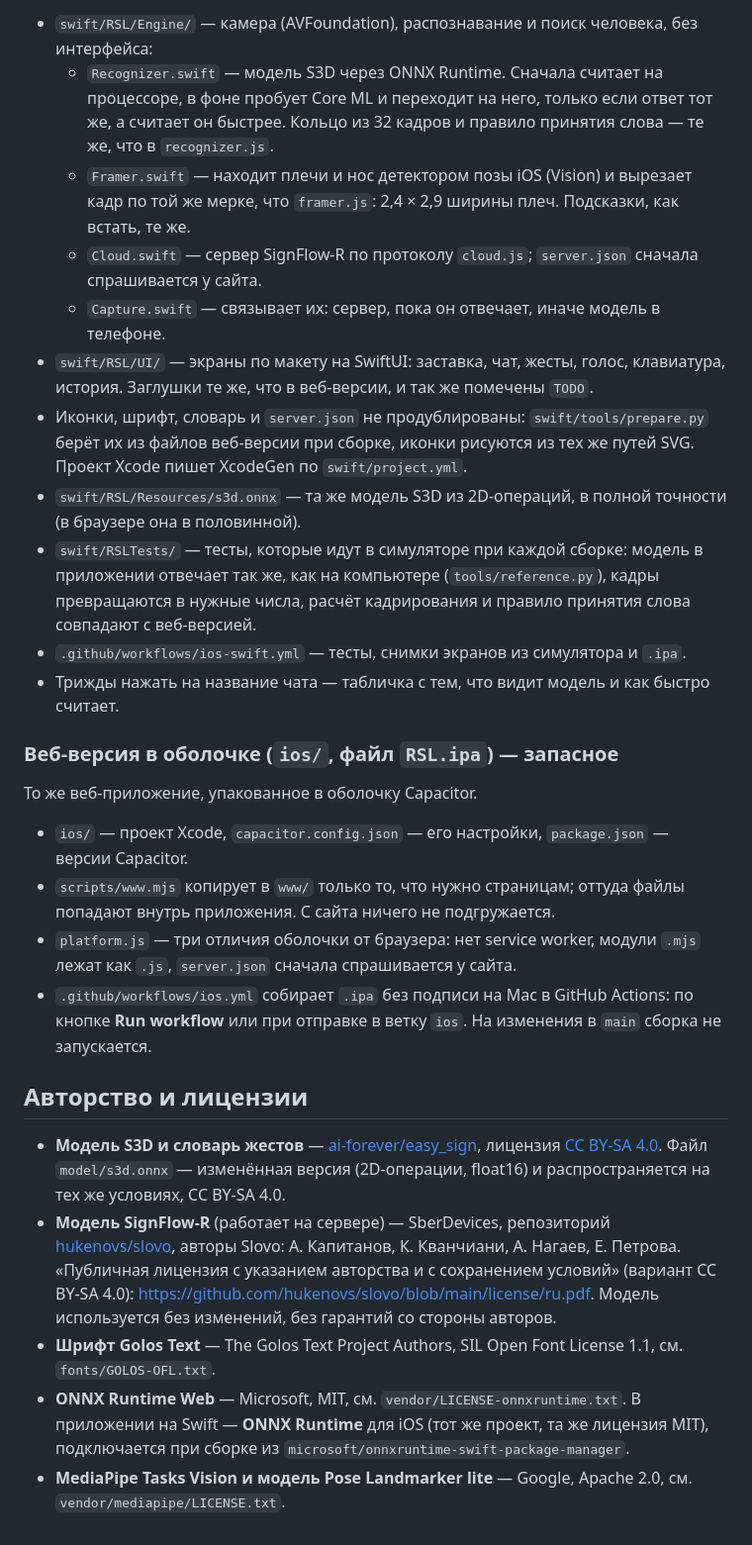
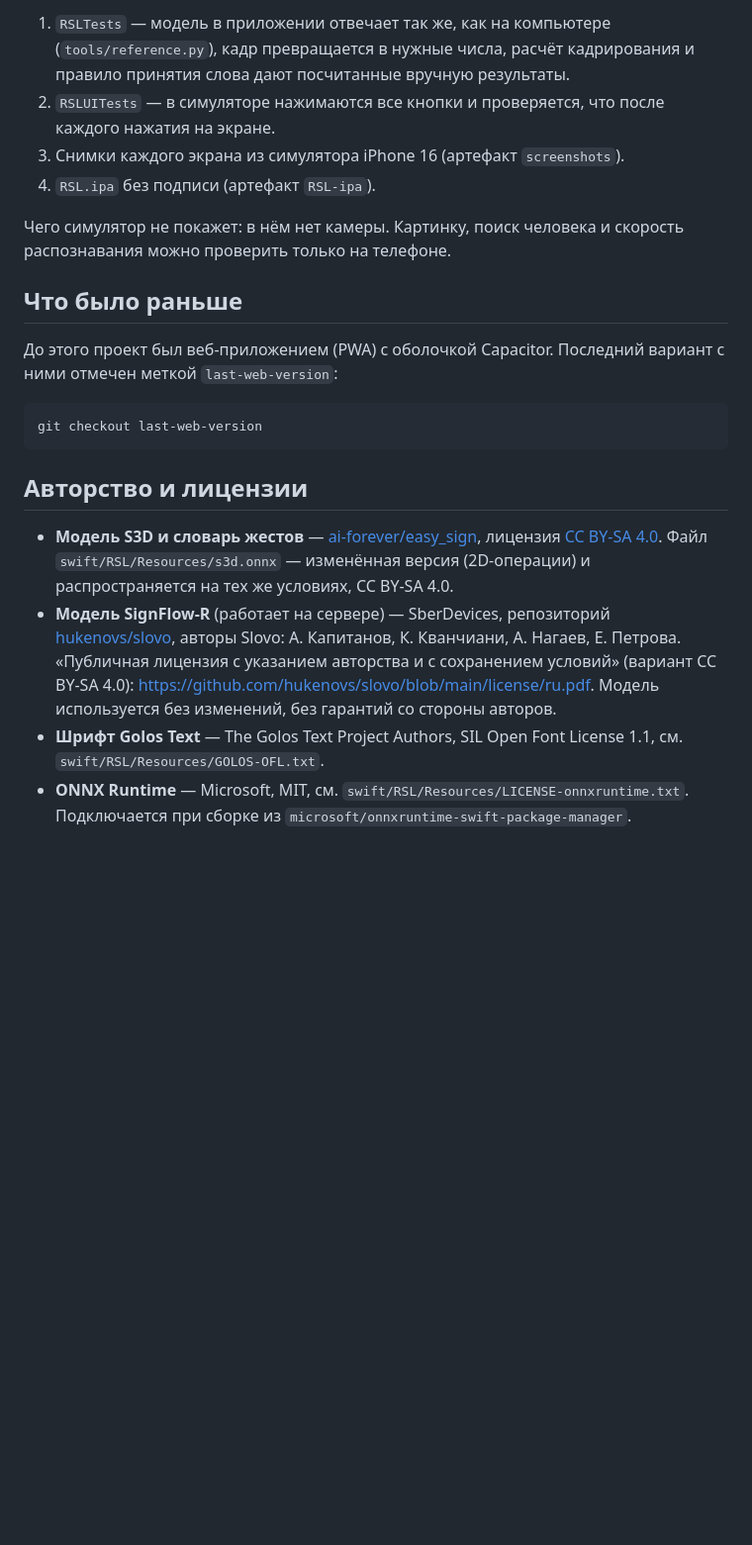
Before and after one commit to dimakhk/rsl, a Markdown page: README.md, the part around one of its changes. Shown at 99% size. Rendered like a GitHub page; blank space fills up the shorter version.

````diff
--- a/README.md
+++ b/README.md
@@ -64,44 +57,29 @@
 
-- `swift/RSL/Engine/` — камера (AVFoundation), распознавание и поиск человека, без интерфейса:
-  - `Recognizer.swift` — модель S3D через ONNX Runtime. Сначала считает на процессоре, в фоне
-    пробует Core ML и переходит на него, только если ответ тот же, а считает он быстрее.
-    Кольцо из 32 кадров и правило принятия слова — те же, что в `recognizer.js`.
-  - `Framer.swift` — находит плечи и нос детектором позы iOS (Vision) и вырезает кадр по той же
-    мерке, что `framer.js`: 2,4 × 2,9 ширины плеч. Подсказки, как встать, те же.
-  - `Cloud.swift` — сервер SignFlow-R по протоколу `cloud.js`; `server.json` сначала
-    спрашивается у сайта.
-  - `Capture.swift` — связывает их: сервер, пока он отвечает, иначе модель в телефоне.
-- `swift/RSL/UI/` — экраны по макету на SwiftUI: заставка, чат, жесты, голос, клавиатура,
-  история. Заглушки те же, что в веб-версии, и так же помечены `TODO`.
-- Иконки, шрифт, словарь и `server.json` не продублированы: `swift/tools/prepare.py` берёт
-  их из файлов веб-версии при сборке, иконки рисуются из тех же путей SVG. Проект Xcode
-  пишет XcodeGen по `swift/project.yml`.
-- `swift/RSL/Resources/s3d.onnx` — та же модель S3D из 2D-операций, в полной точности
-  (в браузере она в половинной).
-- `swift/RSLTests/` — тесты, которые идут в симуляторе при каждой сборке: модель в приложении
-  отвечает так же, как на компьютере (`tools/reference.py`), кадры превращаются в нужные
-  числа, расчёт кадрирования и правило принятия слова совпадают с веб-версией.
-- `.github/workflows/ios-swift.yml` — тесты, снимки экранов из симулятора и `.ipa`.
-- Трижды нажать на название чата — табличка с тем, что видит модель и как быстро считает.
+1. `RSLTests` — модель в приложении отвечает так же, как на компьютере
+   (`tools/reference.py`), кадр превращается в нужные числа, расчёт кадрирования и правило
+   принятия слова дают посчитанные вручную результаты.
+2. `RSLUITests` — в симуляторе нажимаются все кнопки и проверяется, что после каждого
+   нажатия на экране.
+3. Снимки каждого экрана из симулятора iPhone 16 (артефакт `screenshots`).
+4. `RSL.ipa` без подписи (артефакт `RSL-ipa`).
 
-### Веб-версия в оболочке (`ios/`, файл `RSL.ipa`) — запасное
+Чего симулятор не покажет: в нём нет камеры. Картинку, поиск человека и скорость
+распознавания можно проверить только на телефоне.
 
-То же веб-приложение, упакованное в оболочку Capacitor.
+## Что было раньше
 
-- `ios/` — проект Xcode, `capacitor.config.json` — его настройки, `package.json` —
-  версии Capacitor.
-- `scripts/www.mjs` копирует в `www/` только то, что нужно страницам; оттуда файлы попадают
-  внутрь приложения. С сайта ничего не подгружается.
-- `platform.js` — три отличия оболочки от браузера: нет service worker, модули `.mjs`
-  лежат как `.js`, `server.json` сначала спрашивается у сайта.
-- `.github/workflows/ios.yml` собирает `.ipa` без подписи на Mac в GitHub Actions: по кнопке
-  **Run workflow** или при отправке в ветку `ios`. На изменения в `main` сборка не запускается.
+До этого проект был веб-приложением (PWA) с оболочкой Capacitor. Последний вариант с ними
+отмечен меткой `last-web-version`:
+
+```bash
+git checkout last-web-version
+```
 
 ## Авторство и лицензии
 
 - **Модель S3D и словарь жестов** — [ai-forever/easy_sign](https://github.com/ai-forever/easy_sign),
   лицензия [CC BY-SA 4.0](https://creativecommons.org/licenses/by-sa/4.0/).
-  Файл `model/s3d.onnx` — изменённая версия (2D-операции, float16) и
+  Файл `swift/RSL/Resources/s3d.onnx` — изменённая версия (2D-операции) и
   распространяется на тех же условиях, CC BY-SA 4.0.
 - **Модель SignFlow-R** (работает на сервере) — SberDevices, репозиторий
   [hukenovs/slovo](https://github.com/hukenovs/slovo), авторы Slovo: А. Капитанов, К. Кванчиани,
@@ -109,9 +87,6 @@
   (вариант CC BY-SA 4.0): https://github.com/hukenovs/slovo/blob/main/license/ru.pdf.
   Модель используется без изменений, без гарантий со стороны авторов.
 - **Шрифт Golos Text** — The Golos Text Project Authors, SIL Open Font License 1.1,
-  см. `fonts/GOLOS-OFL.txt`.
-- **ONNX Runtime Web** — Microsoft, MIT, см. `vendor/LICENSE-onnxruntime.txt`.
-  В приложении на Swift — **ONNX Runtime** для iOS (тот же проект, та же лицензия MIT),
-  подключается при сборке из `microsoft/onnxruntime-swift-package-manager`.
-- **MediaPipe Tasks Vision и модель Pose Landmarker lite** — Google, Apache 2.0,
-  см. `vendor/mediapipe/LICENSE.txt`.
+  см. `swift/RSL/Resources/GOLOS-OFL.txt`.
+- **ONNX Runtime** — Microsoft, MIT, см. `swift/RSL/Resources/LICENSE-onnxruntime.txt`.
+  Подключается при сборке из `microsoft/onnxruntime-swift-package-manager`.
````
Also changed, not shown: other parts of README.md (+43 -50 lines), docs/ios-install.md (+28 -47 lines).
